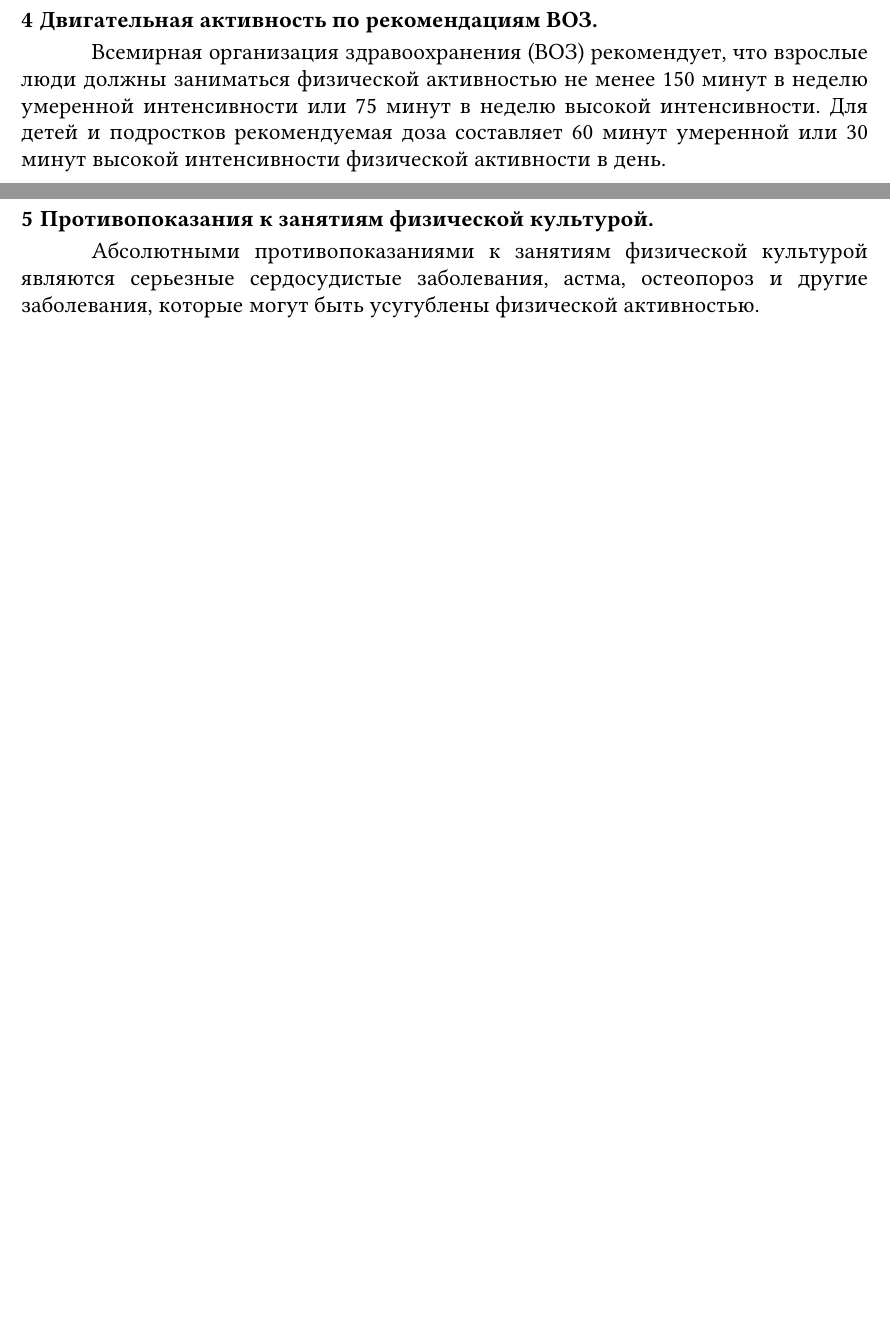
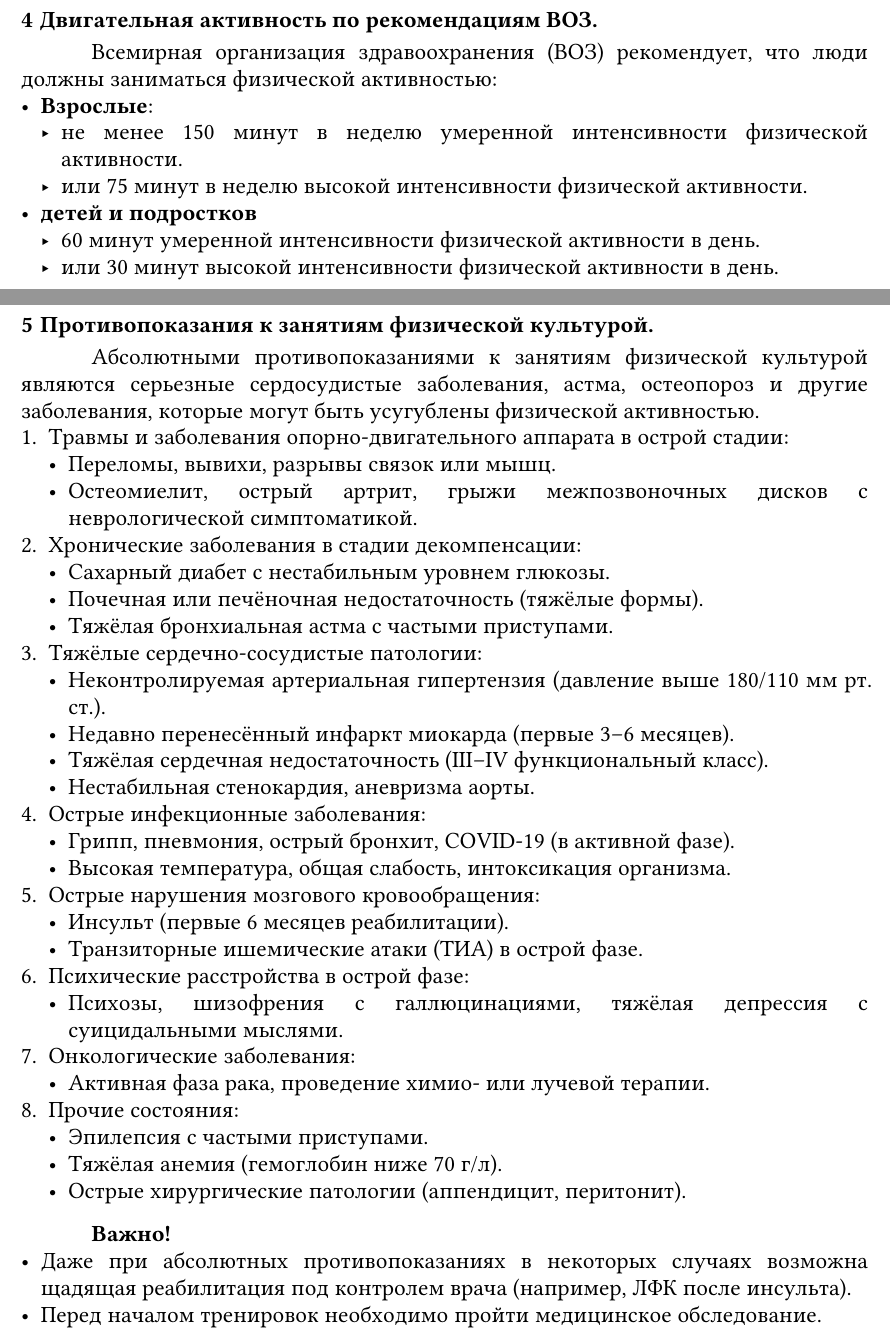
Before and after one commit to aragami3070/PhysicalEducationOtchet, a Typst document (main.typ): two parts of pages 6 and 7 of 10, joined at a grey line, cut so that both start at the same text, the shorter picture padded with empty space. Compiled offline with Typst 0.15.

Commit message:
Add: 4 section

```diff
--- a/main.typ
+++ b/main.typ
@@ -35,9 +37,44 @@
 
 = Двигательная активность по рекомендациям ВОЗ.
-Всемирная организация здравоохранения (ВОЗ) рекомендует, что взрослые люди должны заниматься физической активностью не менее 150 минут в неделю умеренной интенсивности или 75 минут в неделю высокой интенсивности. Для детей и подростков рекомендуемая доза составляет 60 минут умеренной или 30 минут высокой интенсивности физической активности в день.
+Всемирная организация здравоохранения (ВОЗ) рекомендует, что люди должны заниматься физической активностью:
+- *Взрослые*:
+	- не менее 150 минут в неделю умеренной интенсивности физической активности.
+	- или 75 минут в неделю высокой интенсивности физической активности.
+- *детей и подростков*
+	- 60 минут умеренной интенсивности физической активности в день.
+	- или 30 минут высокой интенсивности физической активности в день.
 
 = Противопоказания к занятиям физической культурой.
 Абсолютными противопоказаниями к занятиям физической культурой являются серьезные сердосудистые заболевания, астма, остеопороз и другие заболевания, которые могут быть усугублены физической активностью.
++  Травмы и заболевания опорно-двигательного аппарата в острой стадии:
+  -  Переломы, вывихи, разрывы связок или мышц.
+  -  Остеомиелит, острый артрит, грыжи межпозвоночных дисков с неврологической симптоматикой.
++  Хронические заболевания в стадии декомпенсации:
+  -  Сахарный диабет с нестабильным уровнем глюкозы.
+  -  Почечная или печёночная недостаточность (тяжёлые формы).
+  -  Тяжёлая бронхиальная астма с частыми приступами.
++  Тяжёлые сердечно-сосудистые патологии:
+  -  Неконтролируемая артериальная гипертензия (давление выше 180/110 мм рт. ст.).
+  -  Недавно перенесённый инфаркт миокарда (первые 3–6 месяцев).
+  -  Тяжёлая сердечная недостаточность (III–IV функциональный класс).
+  -  Нестабильная стенокардия, аневризма аорты.
++  Острые инфекционные заболевания:
+  -  Грипп, пневмония, острый бронхит, COVID-19 (в активной фазе).
+  -  Высокая температура, общая слабость, интоксикация организма.
++  Острые нарушения мозгового кровообращения:
+  -  Инсульт (первые 6 месяцев реабилитации).
+  -  Транзиторные ишемические атаки (ТИА) в острой фазе.
++  Психические расстройства в острой фазе:
+  -  Психозы, шизофрения с галлюцинациями, тяжёлая депрессия с суицидальными мыслями.
++  Онкологические заболевания:
+  -  Активная фаза рака, проведение химио- или лучевой терапии.
++  Прочие состояния:
+  -  Эпилепсия с частыми приступами.
+  -  Тяжёлая анемия (гемоглобин ниже 70 г/л).
+  -  Острые хирургические патологии (аппендицит, перитонит).
+*Важно!*
+-  Даже при абсолютных противопоказаниях в некоторых случаях возможна щадящая реабилитация под контролем врача (например, ЛФК после инсульта).
+-  Перед началом тренировок необходимо пройти медицинское обследование.
 
 = Практическая часть
 #table(
```
Also changed, not shown: main.typ (4 more changed lines).
